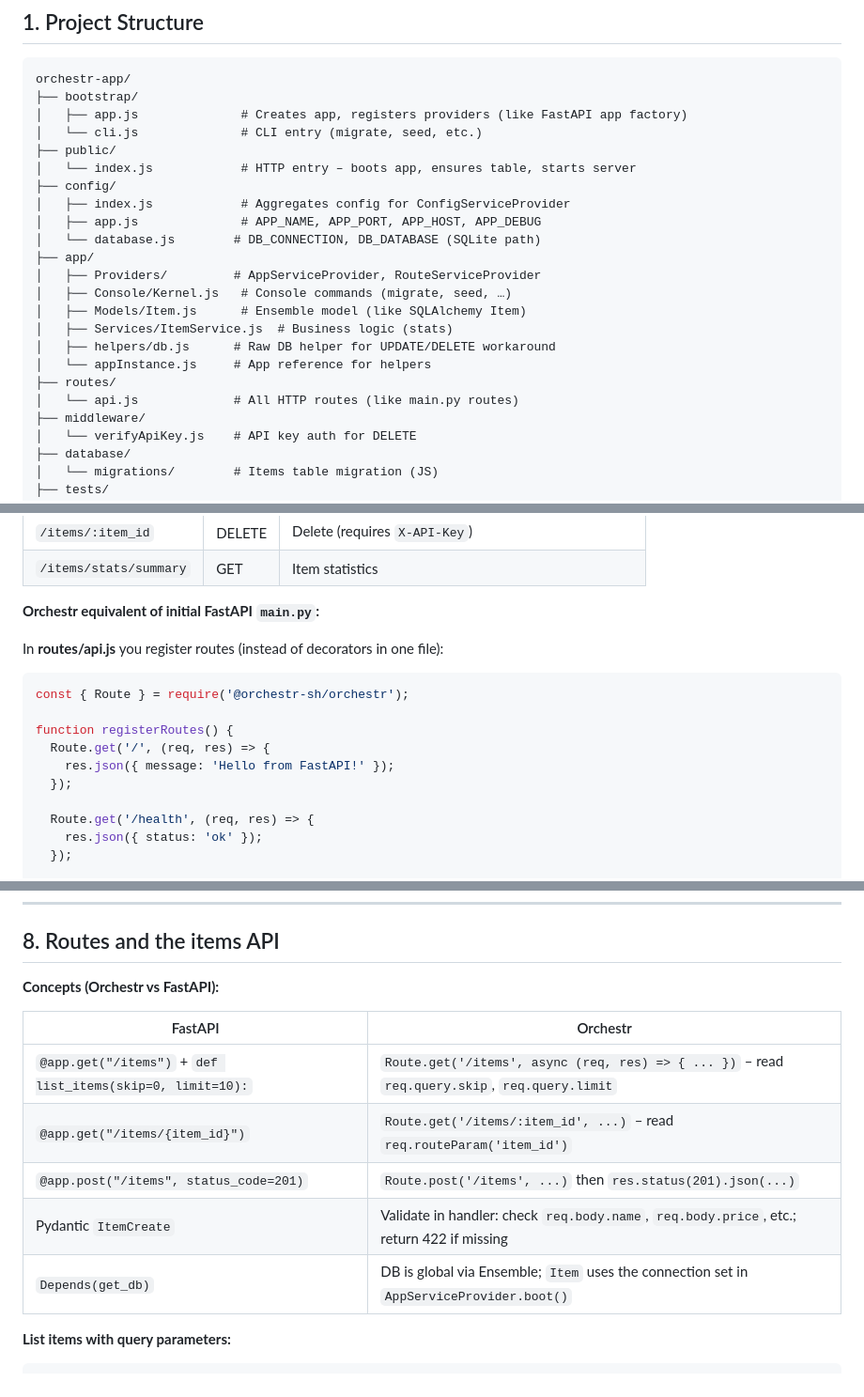
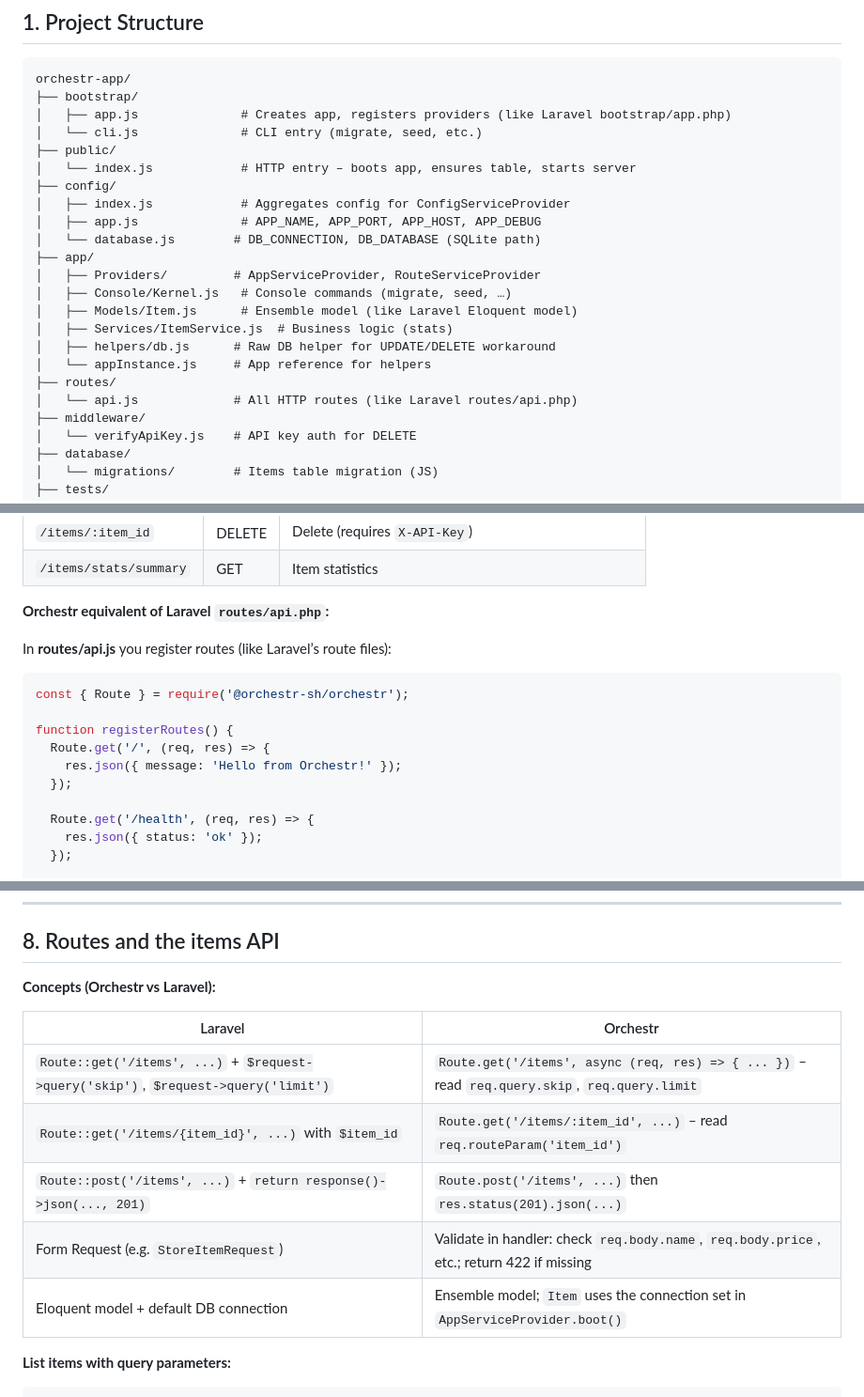
Before and after one commit to iammikek/orchestr-101, a Markdown page: README.md, 3 parts joined by grey strips. Shown at 94% size. Drawn GitHub-style.

Commit message:
Compare concepts with Laravel instead of FastAPI in README
Co-authored-by: Cursor <cursoragent@cursor.com>

````diff
--- a/README.md
+++ b/README.md
@@ -66,7 +66,7 @@ Then open **http://localhost:3000** for the API.
 ```
 orchestr-app/
 ├── bootstrap/
-│   ├── app.js              # Creates app, registers providers (like FastAPI app factory)
+│   ├── app.js              # Creates app, registers providers (like Laravel bootstrap/app.php)
 │   └── cli.js              # CLI entry (migrate, seed, etc.)
 ├── public/
 │   └── index.js            # HTTP entry – boots app, ensures table, starts server
@@ -77,12 +77,12 @@ orchestr-app/
 ├── app/
 │   ├── Providers/         # AppServiceProvider, RouteServiceProvider
 │   ├── Console/Kernel.js   # Console commands (migrate, seed, …)
-│   ├── Models/Item.js      # Ensemble model (like SQLAlchemy Item)
+│   ├── Models/Item.js      # Ensemble model (like Laravel Eloquent model)
 │   ├── Services/ItemService.js  # Business logic (stats)
 │   ├── helpers/db.js      # Raw DB helper for UPDATE/DELETE workaround
 │   └── appInstance.js     # App reference for helpers
 ├── routes/
-│   └── api.js             # All HTTP routes (like main.py routes)
+│   └── api.js             # All HTTP routes (like Laravel routes/api.php)
 ├── middleware/
 │   └── verifyApiKey.js    # API key auth for DELETE
 ├── database/
@@ -167,16 +167,16 @@ orchestr-app/
 | `/items/:item_id` | DELETE | Delete (requires `X-API-Key`) |
 | `/items/stats/summary` | GET | Item statistics |
 
-**Orchestr equivalent of initial FastAPI `main.py`:**
+**Orchestr equivalent of Laravel `routes/api.php`:**
 
-In **routes/api.js** you register routes (instead of decorators in one file):
+In **routes/api.js** you register routes (like Laravel’s route files):
 
 ```javascript
 const { Route } = require('@orchestr-sh/orchestr');
 
 function registerRoutes() {
   Route.get('/', (req, res) => {
-    res.json({ message: 'Hello from FastAPI!' });
+    res.json({ message: 'Hello from Orchestr!' });
   });
 
   Route.get('/health', (req, res) => {
@@ -287,15 +287,15 @@ npm run orchestr migrate
 
 ## 8. Routes and the items API
 
-**Concepts (Orchestr vs FastAPI):**
+**Concepts (Orchestr vs Laravel):**
 
-| FastAPI | Orchestr |
-|--------|----------|
-| `@app.get("/items")` + `def list_items(skip=0, limit=10):` | `Route.get('/items', async (req, res) => { ... })` – read `req.query.skip`, `req.query.limit` |
-| `@app.get("/items/{item_id}")` | `Route.get('/items/:item_id', ...)` – read `req.routeParam('item_id')` |
-| `@app.post("/items", status_code=201)` | `Route.post('/items', ...)` then `res.status(201).json(...)` |
-| Pydantic `ItemCreate` | Validate in handler: check `req.body.name`, `req.body.price`, etc.; return 422 if missing |
-| `Depends(get_db)` | DB is global via Ensemble; `Item` uses the connection set in `AppServiceProvider.boot()` |
+| Laravel | Orchestr |
+|---------|----------|
+| `Route::get('/items', ...)` + `$request->query('skip')`, `$request->query('limit')` | `Route.get('/items', async (req, res) => { ... })` – read `req.query.skip`, `req.query.limit` |
+| `Route::get('/items/{item_id}', ...)` with `$item_id` | `Route.get('/items/:item_id', ...)` – read `req.routeParam('item_id')` |
+| `Route::post('/items', ...)` + `return response()->json(..., 201)` | `Route.post('/items', ...)` then `res.status(201).json(...)` |
+| Form Request (e.g. `StoreItemRequest`) | Validate in handler: check `req.body.name`, `req.body.price`, etc.; return 422 if missing |
+| Eloquent model + default DB connection | Ensemble model; `Item` uses the connection set in `AppServiceProvider.boot()` |
 
 **List items with query parameters:**
 
````
Also changed, not shown: other parts of README.md (+2 -2 lines).
